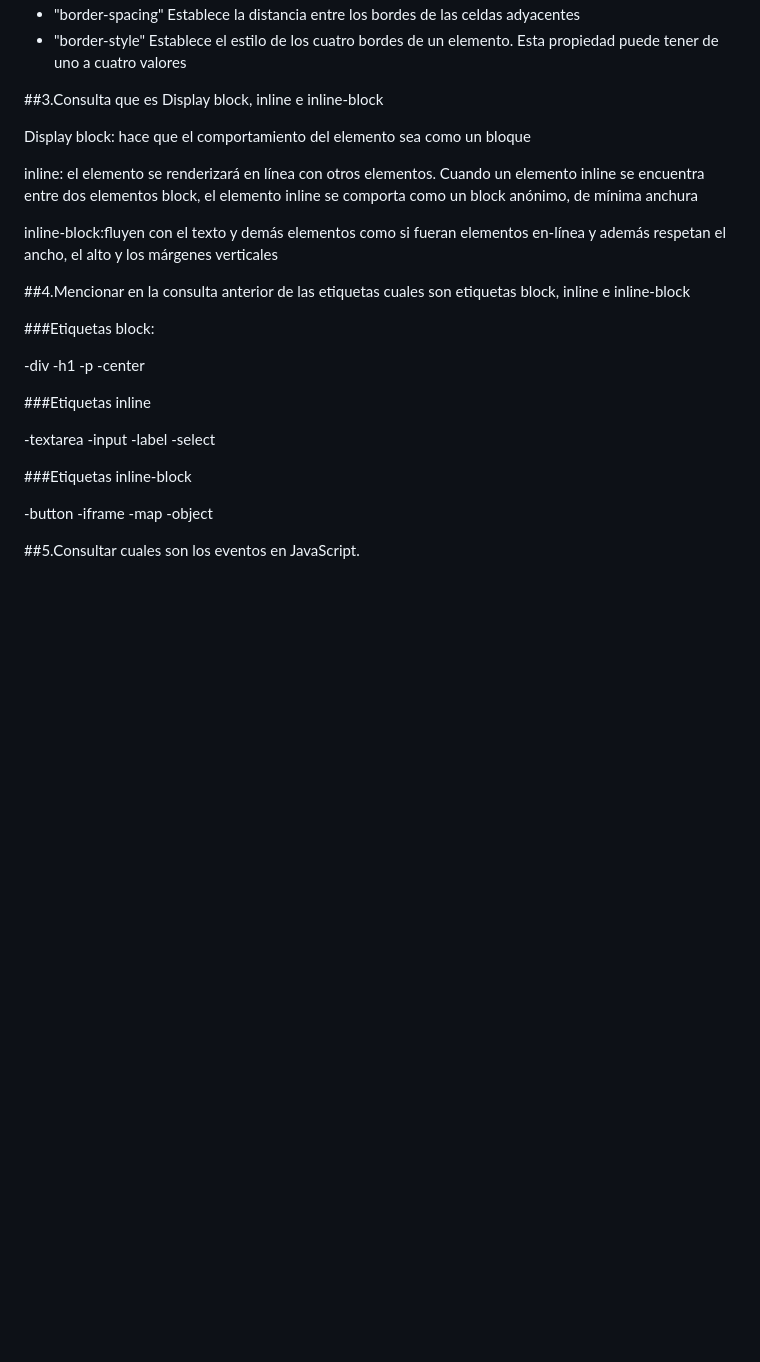
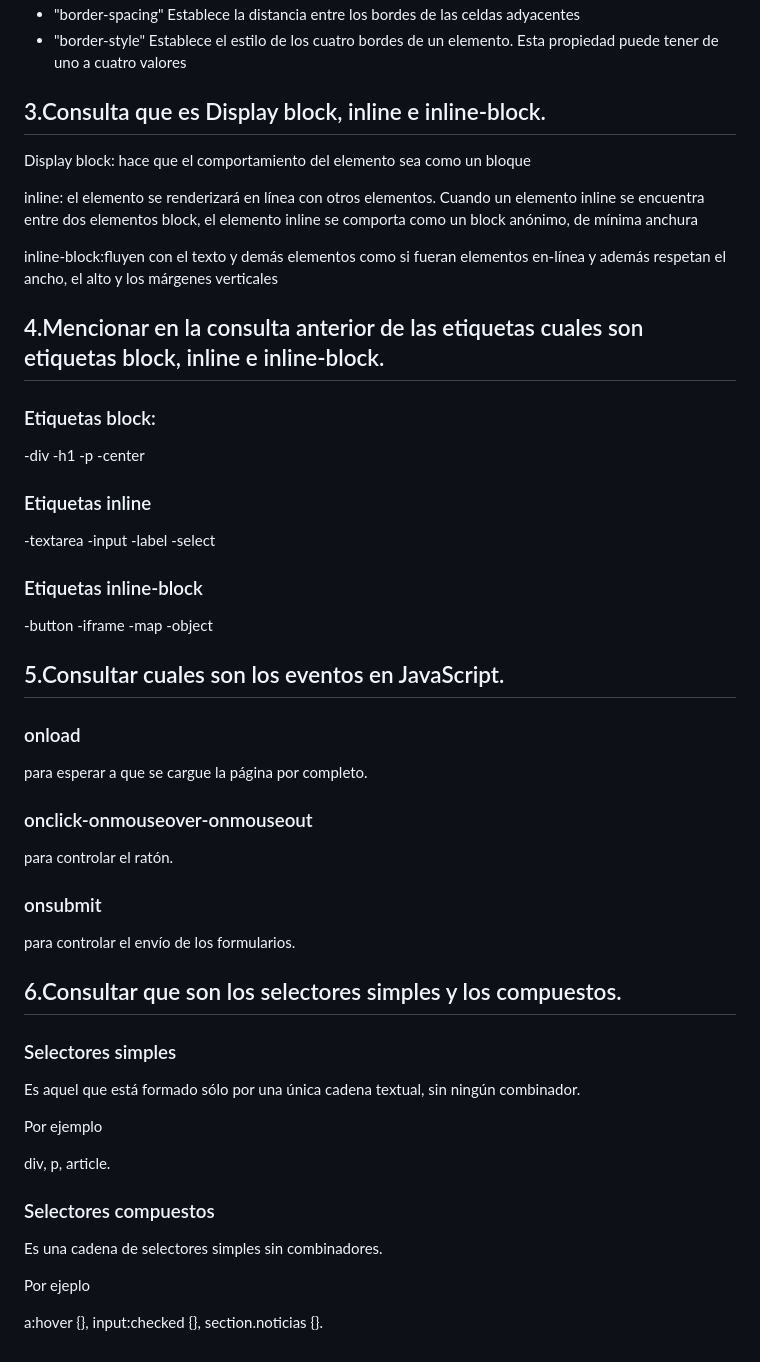
Before and after one commit to 2408Josue/comandogit, a Markdown page: README.md, the part around one of its changes. GitHub-like rendering; blank space fills up the shorter version.

```diff
--- a/README.md
+++ b/README.md
@@ -67,7 +67,7 @@ Esta propiedad es útil cuando se gira un elemento. Te permite elegir si el usua
 - "border-spacing"	Establece la distancia entre los bordes de las celdas adyacentes
 - "border-style"	Establece el estilo de los cuatro bordes de un elemento. Esta propiedad puede tener de uno a cuatro valores
 
-##3.Consulta que es Display block, inline e inline-block
+## 3.Consulta que es Display block, inline e inline-block.
 
 Display block: hace que el comportamiento del elemento sea como un bloque
 
@@ -75,27 +75,52 @@ inline: el elemento se renderizará en línea con otros elementos. Cuando un ele
 
 inline-block:fluyen con el texto y demás elementos como si fueran elementos en-línea y además respetan el ancho, el alto y los márgenes verticales
 
-##4.Mencionar en la consulta anterior de las etiquetas cuales son etiquetas block, inline e inline-block
+## 4.Mencionar en la consulta anterior de las etiquetas cuales son etiquetas block, inline e inline-block.
 
-###Etiquetas block:
+### Etiquetas block:
 
 -div
 -h1
 -p
 -center
 
-###Etiquetas inline
+### Etiquetas inline
 
 -textarea
 -input
 -label
 -select
 
-###Etiquetas inline-block
+### Etiquetas inline-block
 
 -button
 -iframe
 -map
 -object
 
-##5.Consultar cuales son los eventos en JavaScript.
+## 5.Consultar cuales son los eventos en JavaScript.
+
+### onload
+para esperar a que se cargue la página por completo.
+### onclick-onmouseover-onmouseout
+para controlar el ratón.
+### onsubmit
+para controlar el envío de los formularios.
+
+## 6.Consultar que son los selectores simples y los compuestos.
+
+### Selectores simples
+
+Es aquel que está formado sólo por una única cadena textual, sin ningún combinador.
+
+Por ejemplo
+
+div, p, article.
+
+### Selectores compuestos
+
+Es una cadena de selectores simples sin combinadores.
+
+Por ejeplo
+
+a:hover {}, input:checked {}, section.noticias {}.
```
Also changed, not shown: other parts of README.md (+2 -2 lines).
